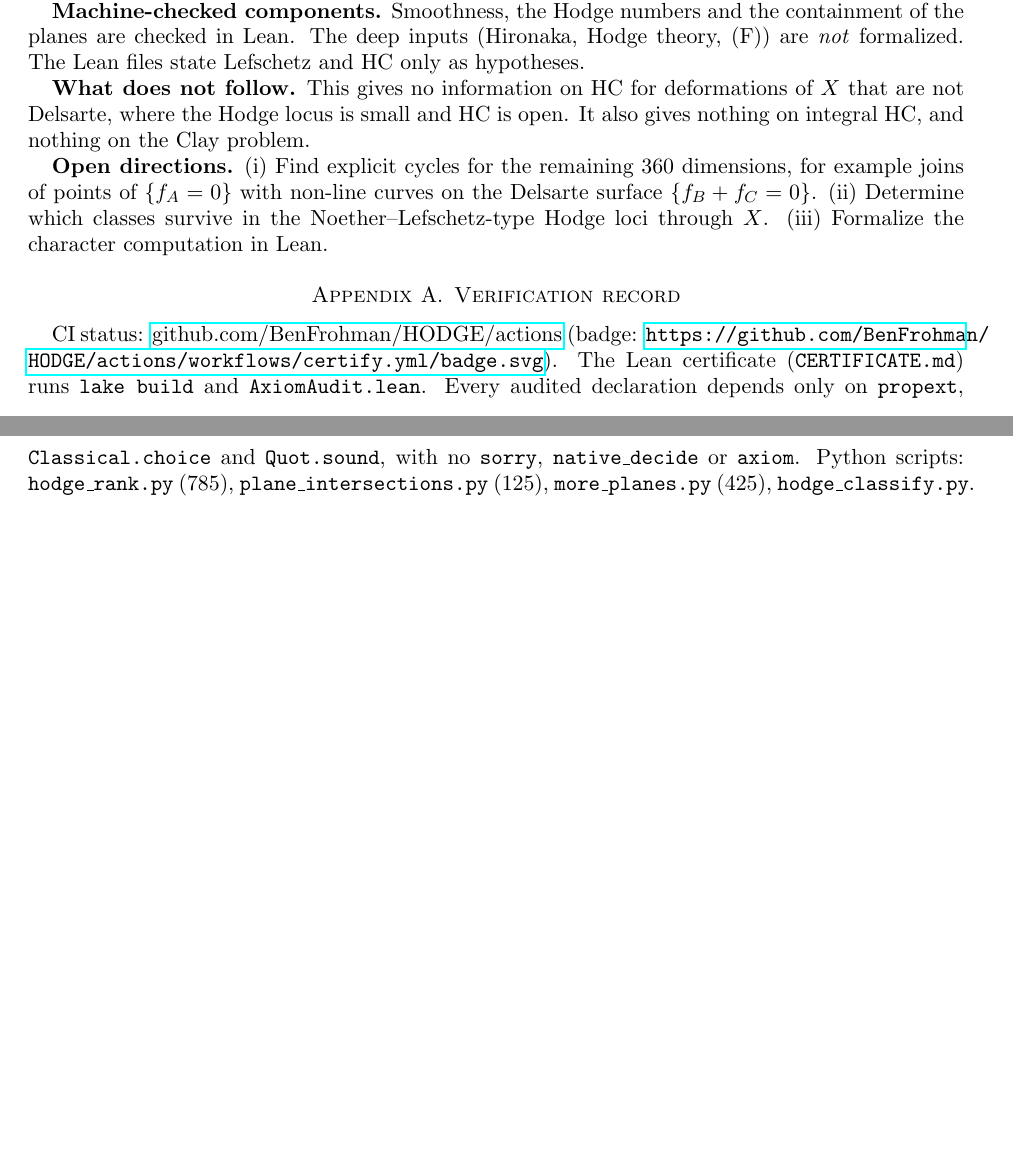
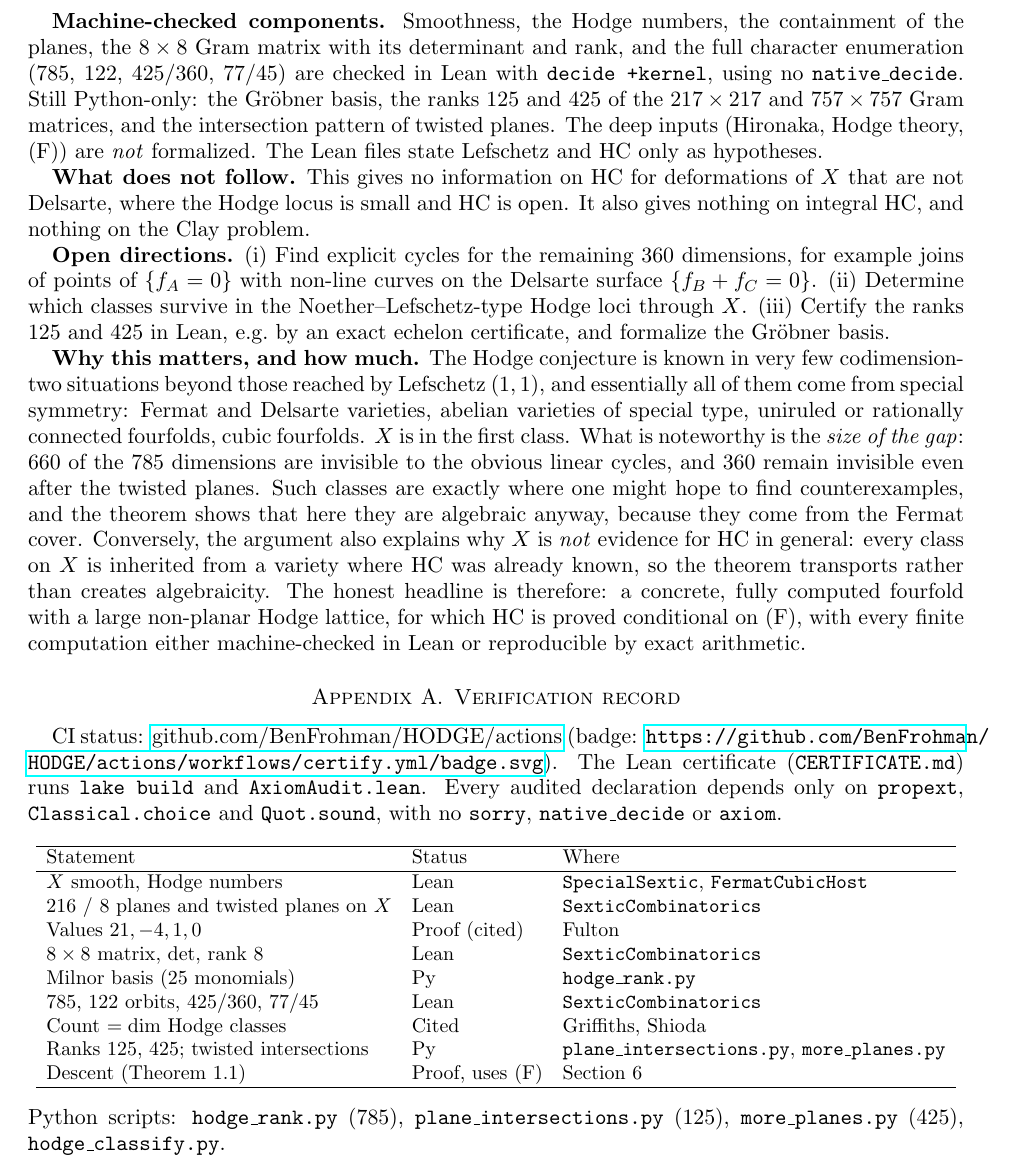
Before and after one commit to BenFrohman/HODGE, a LaTeX paper (paper/hodge_sextic/hodge_sextic.tex): two parts of pages 3 and 4 of 4 before the commit and part of page 4 of 5 after it, the two joined at a grey line, cut so that both start at the same text, the shorter picture padded with empty space. Compiled offline with pdfLaTeX.

Commit message:
Lean: formalize sextic plane, Gram and character computations; paper: update verification record

```diff
--- a/paper/hodge_sextic/hodge_sextic.tex
+++ b/paper/hodge_sextic/hodge_sextic.tex
@@ -141,8 +155,11 @@ dimension four. The same argument applies to any Delsarte fourfold whose Fermat
 HC. This is a modest, conditional extension of the known cases. It is not a new method for
 general varieties.
 
-\textbf{Machine-checked components.} Smoothness, the Hodge numbers and the containment of the
-planes are checked in Lean. The deep inputs (Hironaka, Hodge theory, (F)) are \emph{not}
+\textbf{Machine-checked components.} Smoothness, the Hodge numbers, the containment of the
+planes, the $8\times8$ Gram matrix with its determinant and rank, and the full character
+enumeration ($785$, $122$, $425/360$, $77/45$) are checked in Lean with \texttt{decide +kernel},
+using no \texttt{native\_decide}. Still Python-only: the Gr\"obner basis, the ranks $125$ and $425$
+of the $217\times217$ and $757\times757$ Gram matrices, and the intersection pattern of twisted planes. The deep inputs (Hironaka, Hodge theory, (F)) are \emph{not}
 formalized. The Lean files state Lefschetz and HC only as hypotheses.
 
 \textbf{What does not follow.} This gives no information on HC for deformations of $X$ that are
@@ -152,7 +169,22 @@ HC, and nothing on the Clay problem.
 \textbf{Open directions.} (i) Find explicit cycles for the remaining $360$ dimensions, for
 example joins of points of $\{f_A=0\}$ with non-line curves on the Delsarte surface
 $\{f_B+f_C=0\}$. (ii) Determine which classes survive in the Noether--Lefschetz-type Hodge loci
-through $X$. (iii) Formalize the character computation in Lean.
+through $X$. (iii) Certify the ranks $125$ and $425$ in Lean, e.g.\ by an exact echelon
+certificate, and formalize the Gr\"obner basis.
+
+\textbf{Why this matters, and how much.} The Hodge conjecture is known in very few
+codimension-two situations beyond those reached by Lefschetz $(1,1)$, and essentially all of them
+come from special symmetry: Fermat and Delsarte varieties, abelian varieties of special type,
+uniruled or rationally connected fourfolds, cubic fourfolds. $X$ is in the first class. What is
+noteworthy is the \emph{size of the gap}: $660$ of the $785$ dimensions are invisible to the obvious
+linear cycles, and $360$ remain invisible even after the twisted planes. Such classes are exactly
+where one might hope to find counterexamples, and the theorem shows that here they are algebraic
+anyway, because they come from the Fermat cover. Conversely, the argument also explains why
+$X$ is \emph{not} evidence for HC in general: every class on $X$ is inherited from a variety where
+HC was already known, so the theorem transports rather than creates algebraicity. The honest
+headline is therefore: a concrete, fully computed fourfold with a large non-planar Hodge lattice,
+for which HC is proved conditional on (F), with every finite computation either machine-checked
+in Lean or reproducible by exact arithmetic.
 
 \appendix
 \section{Verification record}
@@ -161,6 +193,22 @@ CI status: \href{https://github.com/BenFrohman/HODGE/actions}{github.com/BenFroh
 The Lean certificate (\texttt{CERTIFICATE.md}) runs \texttt{lake build} and \texttt{AxiomAudit.lean}.
 Every audited declaration depends only on \texttt{propext}, \texttt{Classical.choice} and
 \texttt{Quot.sound}, with no \texttt{sorry}, \texttt{native\_decide} or \texttt{axiom}.
+\medskip
+\begin{center}\small
+\begin{tabular}{lll}
+\hline
+Statement & Status & Where\\\hline
+$X$ smooth, Hodge numbers & Lean & \texttt{SpecialSextic}, \texttt{FermatCubicHost}\\
+216 / 8 planes and twisted planes on $X$ & Lean & \texttt{SexticCombinatorics}\\
+Values $21,-4,1,0$ & Proof (cited) & Fulton\\
+$8\times8$ matrix, det, rank 8 & Lean & \texttt{SexticCombinatorics}\\
+Milnor basis (25 monomials) & Py & \texttt{hodge\_rank.py}\\
+785, 122 orbits, 425/360, 77/45 & Lean & \texttt{SexticCombinatorics}\\
+Count $=\dim$ Hodge classes & Cited & Griffiths, Shioda\\
+Ranks 125, 425; twisted intersections & Py & \texttt{plane\_intersections.py}, \texttt{more\_planes.py}\\
+Descent (Theorem 1.1) & Proof, uses (F) & Section 6\\\hline
+\end{tabular}\end{center}
+\medskip
 Python scripts: \texttt{hodge\_rank.py} (785), \texttt{plane\_intersections.py} (125),
 \texttt{more\_planes.py} (425), \texttt{hodge\_classify.py}.
 
```
Also changed, not shown: .github/workflows/lean.yml (+1 -1 lines), STATUS.md (+10 -0 lines), paper/hodge_sextic/hodge_sextic.tex (36 more changed lines), 4 other files.
